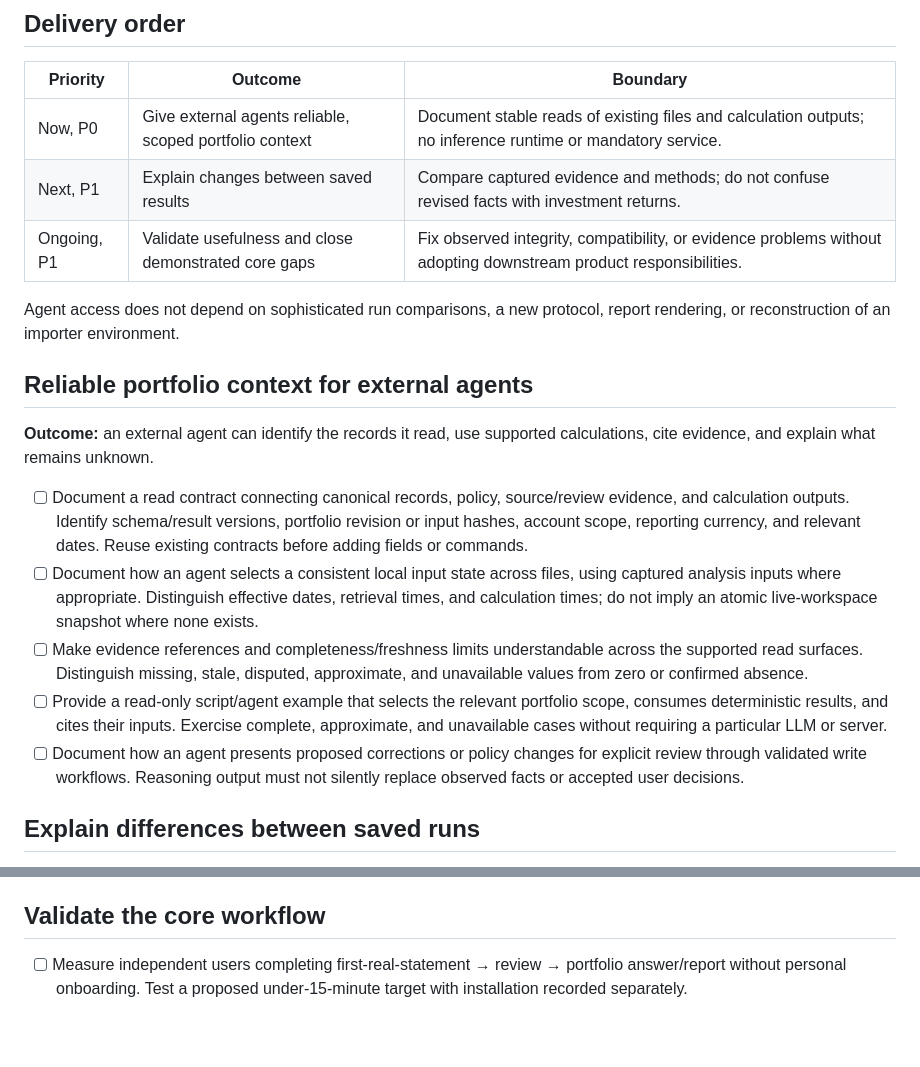
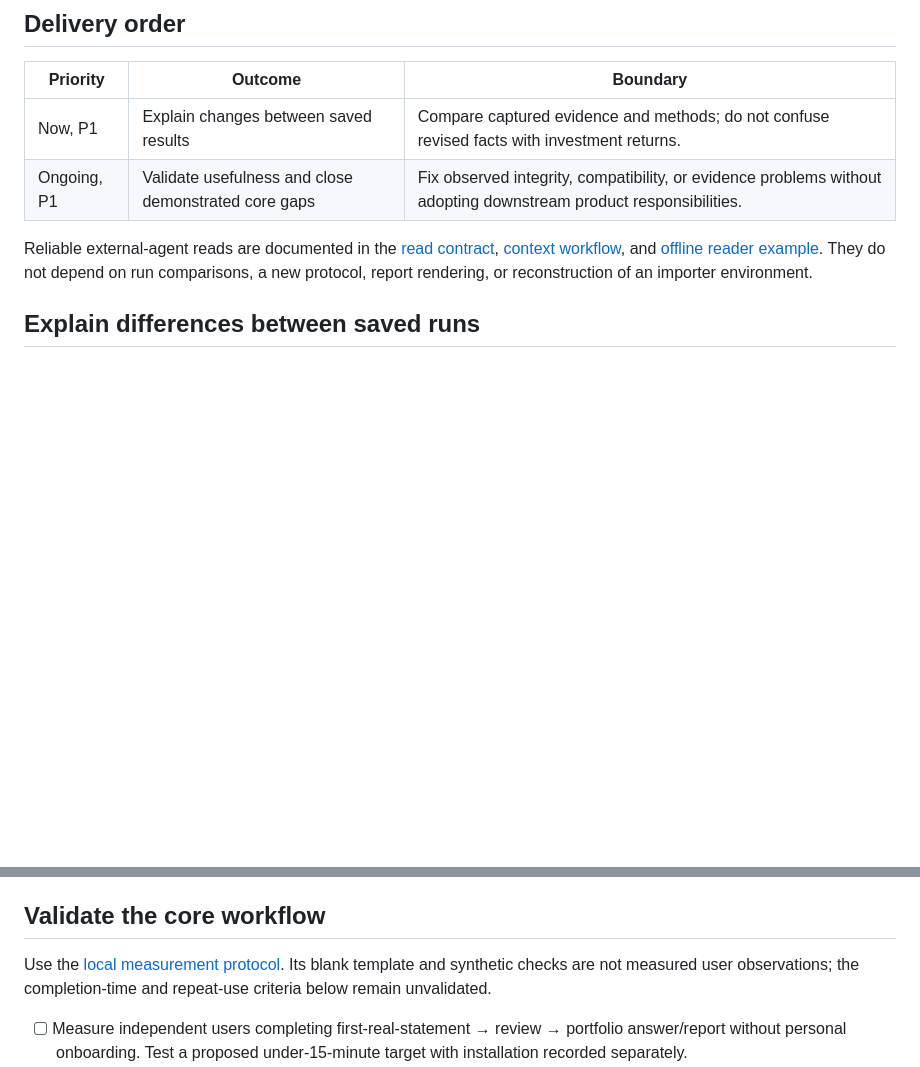
Before and after one commit to ricardocabral/rikdom, a Markdown page: ROADMAP.md, 2 parts joined by grey strips. Rendered like a GitHub page; blank space fills up the shorter version.

```diff
--- a/ROADMAP.md
+++ b/ROADMAP.md
@@ -30,35 +30,13 @@ are defined in [product scope](docs/explanation/product-scope.md).
 
 | Priority | Outcome | Boundary |
 | --- | --- | --- |
-| Now, P0 | Give external agents reliable, scoped portfolio context | Document stable reads of existing files and calculation outputs; no inference runtime or mandatory service. |
-| Next, P1 | Explain changes between saved results | Compare captured evidence and methods; do not confuse revised facts with investment returns. |
+| Now, P1 | Explain changes between saved results | Compare captured evidence and methods; do not confuse revised facts with investment returns. |
 | Ongoing, P1 | Validate usefulness and close demonstrated core gaps | Fix observed integrity, compatibility, or evidence problems without adopting downstream product responsibilities. |
 
-Agent access does not depend on sophisticated run comparisons, a new protocol,
-report rendering, or reconstruction of an importer environment.
-
-## Reliable portfolio context for external agents
-
-**Outcome:** an external agent can identify the records it read, use supported
-calculations, cite evidence, and explain what remains unknown.
-
-- [ ] Document a read contract connecting canonical records, policy, source/review
-  evidence, and calculation outputs. Identify schema/result versions, portfolio
-  revision or input hashes, account scope, reporting currency, and relevant dates.
-  Reuse existing contracts before adding fields or commands.
-- [ ] Document how an agent selects a consistent local input state across files,
-  using captured analysis inputs where appropriate. Distinguish effective dates,
-  retrieval times, and calculation times; do not imply an atomic live-workspace
-  snapshot where none exists.
-- [ ] Make evidence references and completeness/freshness limits understandable
-  across the supported read surfaces. Distinguish missing, stale, disputed,
-  approximate, and unavailable values from zero or confirmed absence.
-- [ ] Provide a read-only script/agent example that selects the relevant portfolio
-  scope, consumes deterministic results, and cites their inputs. Exercise complete,
-  approximate, and unavailable cases without requiring a particular LLM or server.
-- [ ] Document how an agent presents proposed corrections or policy changes for
-  explicit review through validated write workflows. Reasoning output must not
-  silently replace observed facts or accepted user decisions.
+Reliable external-agent reads are documented in the [read contract](docs/reference/agent-read-contract.md),
+[context workflow](docs/how-to/use-portfolio-context.md), and [offline reader example](docs/how-to/read-portfolio-context-example.md).
+They do not depend on run comparisons, a new protocol, report rendering, or
+reconstruction of an importer environment.
 
 ## Explain differences between saved runs
 
@@ -75,6 +53,10 @@ local evidence, without treating every difference as economic performance.
   explicit errors, evidence references, and compatibility expectations.
 
 ## Validate the core workflow
+
+Use the [local measurement protocol](docs/how-to/measure-core-workflow.md). Its
+blank template and synthetic checks are not measured user observations; the
+completion-time and repeat-use criteria below remain unvalidated.
 
 - [ ] Measure independent users completing first-real-statement → review →
   portfolio answer/report without personal onboarding. Test a proposed
```
Also changed, not shown: README.md (+4 -0 lines), docs/index.md (+4 -0 lines).
